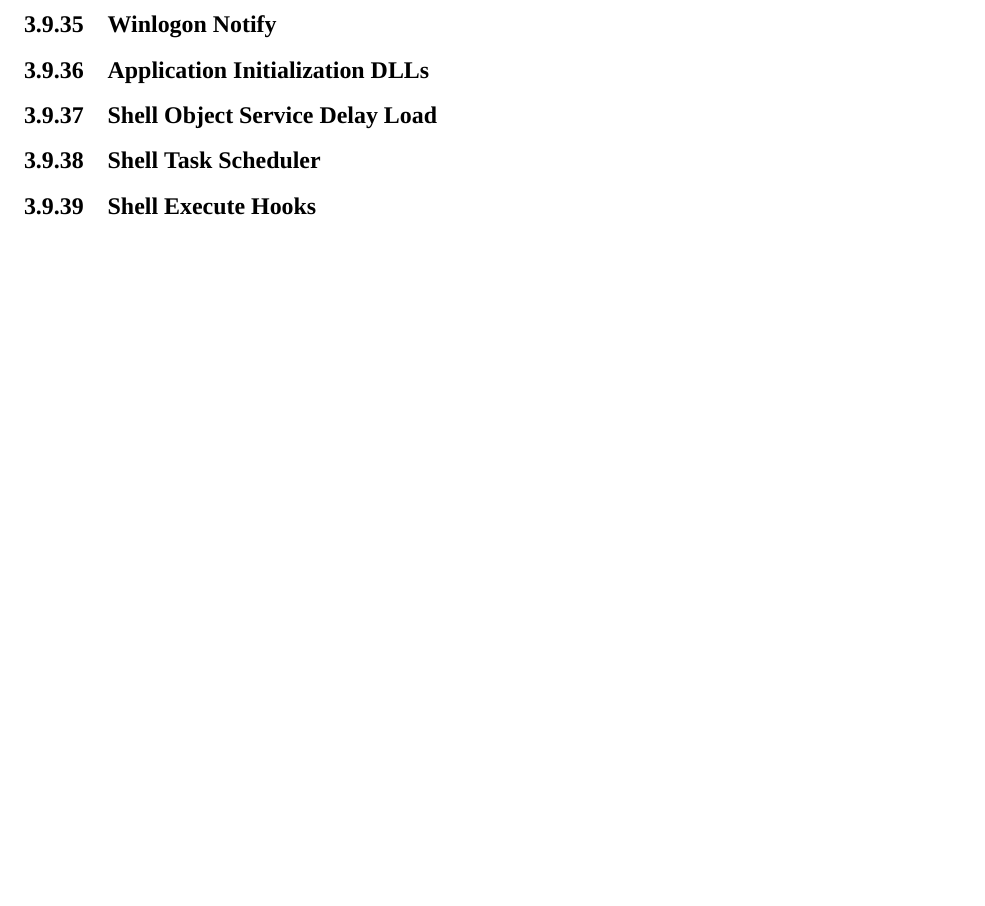
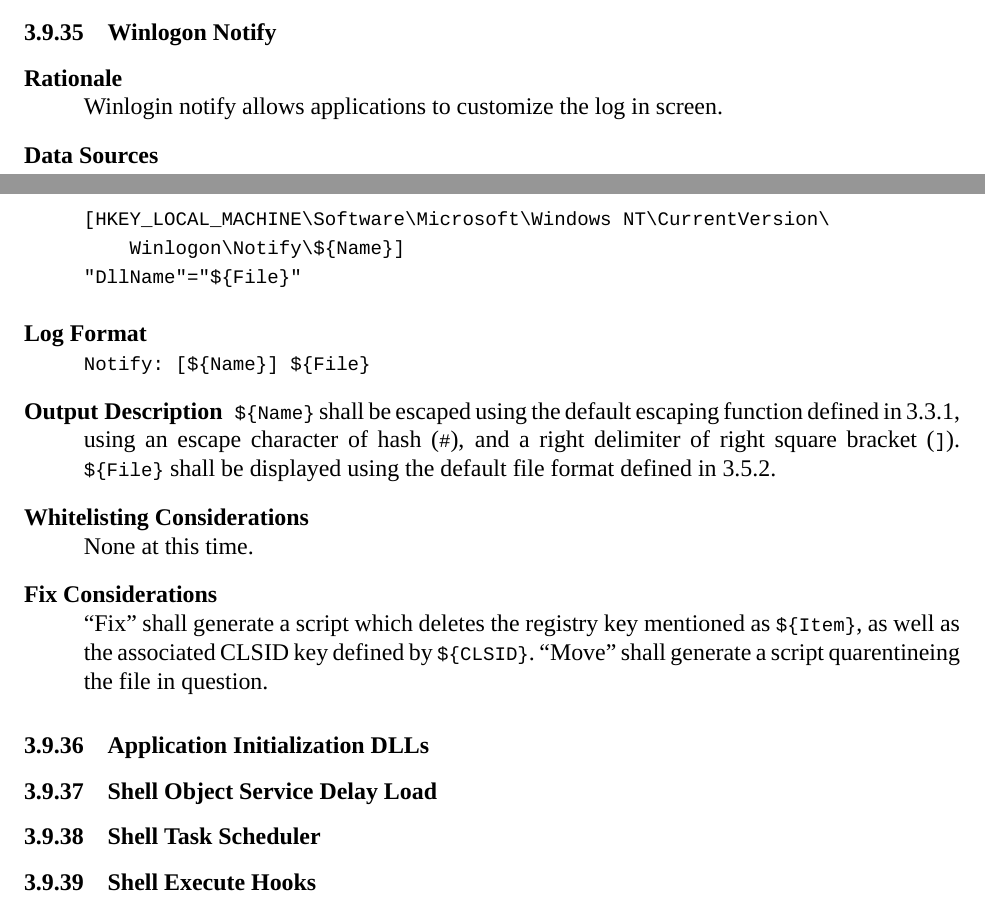
Before and after one commit to BillyONeal/Instalog, a LaTeX document (Docs/Instalog Specification/InstalogSpecification.tex, which reads Docs/Instalog Specification/sections/LogOutput.tex): part of page 53 of 72 before the commit and two parts of pages 52 and 53 of 73 after it, the two joined at a grey line, cut so that both start at the same text, the shorter picture padded with empty space. Compiled offline with XeLaTeX.

Commit message:
Added Winlogon notify.

```diff
--- a/Docs/Instalog Specification/sections/LogOutput.tex
+++ b/Docs/Instalog Specification/sections/LogOutput.tex
@@ -1688,6 +1688,31 @@
 \end{description}
 
 \subsubsection{Winlogon Notify}
+\begin{description}
+\item[Rationale] \hfill \\
+Winlogin notify allows applications to customize the log in screen.
+\item[Data Sources] \hfill
+\vspace{-\baselineskip}
+\begin{verbatim}
+[HKEY_LOCAL_MACHINE\Software\Microsoft\Windows NT\CurrentVersion\
+    Winlogon\Notify\${Name}]
+"DllName"="${File}"
+\end{verbatim}
+\item[Log Format] \hfill \\
+\verb|Notify: [${Name}] ${File}|
+\item[Output Description]
+\var{Name} shall be escaped using the default escaping function defined in
+\ref{generalescape}, using an escape character of hash (\verb|#|), and a right
+delimiter of right square bracket (\verb|]|). \var{File} shall be displayed
+using the default file format defined in \ref{stdfile}.
+\item[Whitelisting Considerations] \hfill \\
+None at this time.
+\item[Fix Considerations] \hfill \\
+``Fix'' shall generate a script which deletes the registry key mentioned as
+\var{Item}, as well as the associated CLSID key defined by \var{CLSID}. ``Move''
+shall generate a script quarentineing the file in question.
+\end{description}
+
 \subsubsection{Application Initialization DLLs}
 \subsubsection{Shell Object Service Delay Load}
 \subsubsection{Shell Task Scheduler}
```
